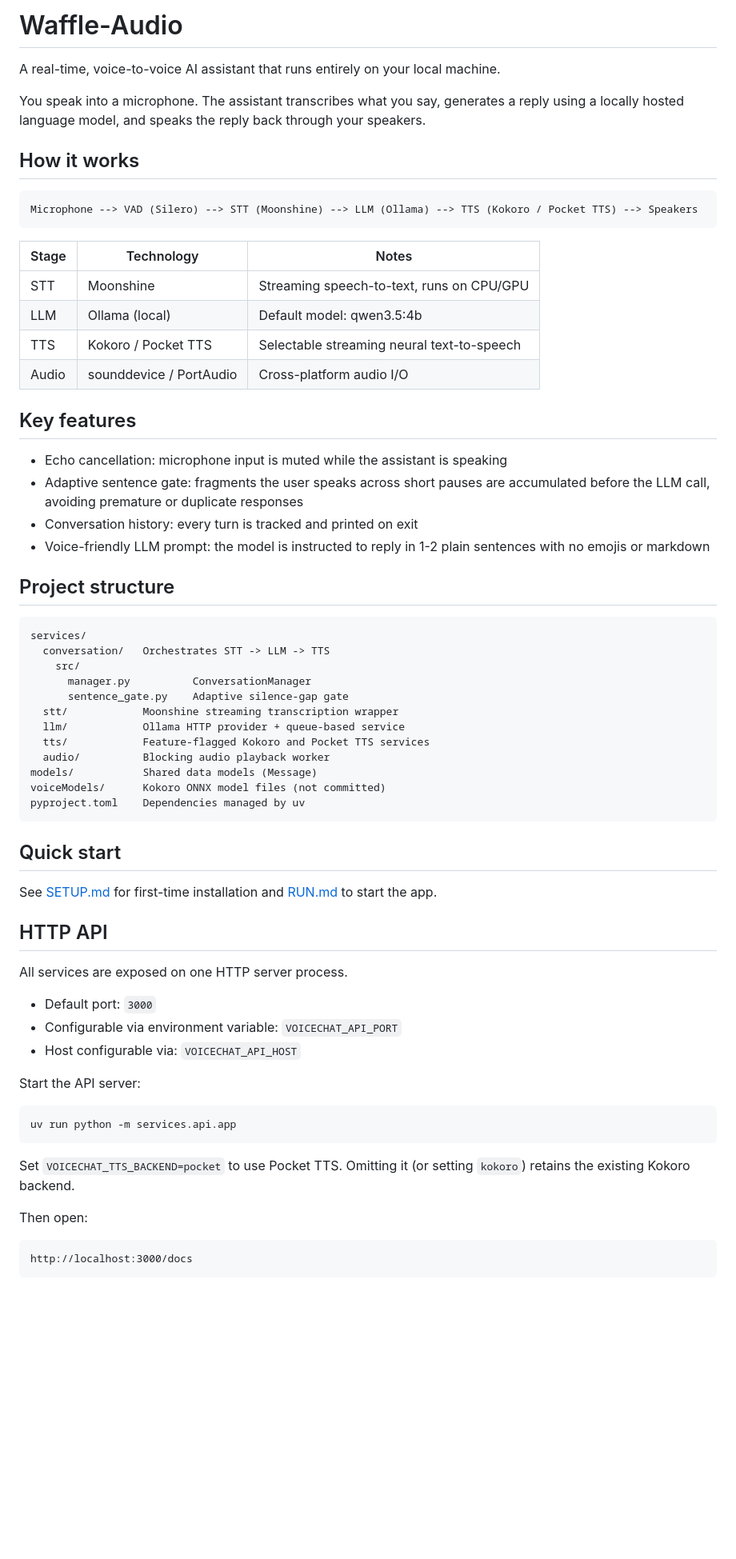
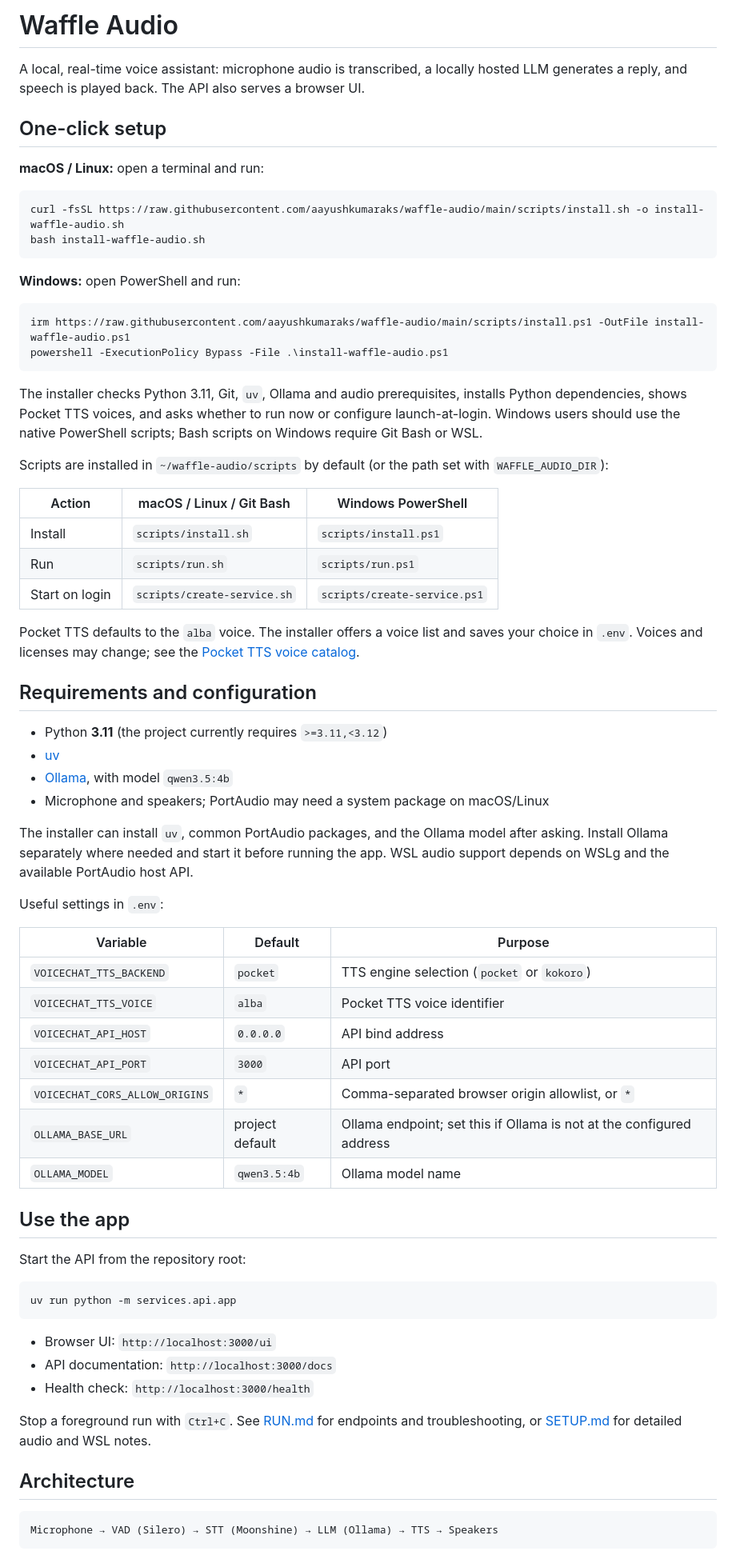
Before and after one commit to aayushkumaraks/waffle-audio, a Markdown page: README.md, the part around one of its changes. Shown at 80% size. GitHub-like rendering; blank space fills up the shorter version.

Commit message:
docs: simplify README and document one-click setup

````diff
--- a/README.md
+++ b/README.md
@@ -1,74 +1,73 @@
-# Waffle-Audio
+# Waffle Audio
 
-A real-time, voice-to-voice AI assistant that runs entirely on your local machine.
+A local, real-time voice assistant: microphone audio is transcribed, a locally hosted LLM generates a reply, and speech is played back. The API also serves a browser UI.
 
-You speak into a microphone. The assistant transcribes what you say, generates a reply
-using a locally hosted language model, and speaks the reply back through your speakers.
+## One-click setup
 
-## How it works
+**macOS / Linux:** open a terminal and run:
 
-```
-Microphone --> VAD (Silero) --> STT (Moonshine) --> LLM (Ollama) --> TTS (Kokoro / Pocket TTS) --> Speakers
+```bash
+curl -fsSL https://raw.githubusercontent.com/aayushkumaraks/waffle-audio/main/scripts/install.sh -o install-waffle-audio.sh
+bash install-waffle-audio.sh
 ```
 
-| Stage | Technology         | Notes                                      |
-|-------|--------------------|--------------------------------------------|
-| STT   | Moonshine          | Streaming speech-to-text, runs on CPU/GPU  |
-| LLM   | Ollama (local)     | Default model: qwen3.5:4b                  |
-| TTS   | Kokoro / Pocket TTS | Selectable streaming neural text-to-speech |
-| Audio | sounddevice / PortAudio | Cross-platform audio I/O              |
+**Windows:** open PowerShell and run:
 
-## Key features
-
-- Echo cancellation: microphone input is muted while the assistant is speaking
-- Adaptive sentence gate: fragments the user speaks across short pauses are
-  accumulated before the LLM call, avoiding premature or duplicate responses
-- Conversation history: every turn is tracked and printed on exit
-- Voice-friendly LLM prompt: the model is instructed to reply in 1-2 plain
-  sentences with no emojis or markdown
-
-## Project structure
-
-```
-services/
-  conversation/   Orchestrates STT -> LLM -> TTS
-    src/
-      manager.py          ConversationManager
-      sentence_gate.py    Adaptive silence-gap gate
-  stt/            Moonshine streaming transcription wrapper
-  llm/            Ollama HTTP provider + queue-based service
-  tts/            Feature-flagged Kokoro and Pocket TTS services
-  audio/          Blocking audio playback worker
-models/           Shared data models (Message)
-voiceModels/      Kokoro ONNX model files (not committed)
-pyproject.toml    Dependencies managed by uv
+```powershell
+irm https://raw.githubusercontent.com/aayushkumaraks/waffle-audio/main/scripts/install.ps1 -OutFile install-waffle-audio.ps1
+powershell -ExecutionPolicy Bypass -File .\install-waffle-audio.ps1
 ```
 
-## Quick start
+The installer checks Python 3.11, Git, `uv`, Ollama and audio prerequisites, installs Python dependencies, shows Pocket TTS voices, and asks whether to run now or configure launch-at-login. Windows users should use the native PowerShell scripts; Bash scripts on Windows require Git Bash or WSL.
 
-See [SETUP.md](SETUP.md) for first-time installation and [RUN.md](RUN.md) to start the
-app.
+Scripts are installed in `~/waffle-audio/scripts` by default (or the path set with `WAFFLE_AUDIO_DIR`):
 
-## HTTP API
+| Action | macOS / Linux / Git Bash | Windows PowerShell |
+|---|---|---|
+| Install | `scripts/install.sh` | `scripts/install.ps1` |
+| Run | `scripts/run.sh` | `scripts/run.ps1` |
+| Start on login | `scripts/create-service.sh` | `scripts/create-service.ps1` |
 
-All services are exposed on one HTTP server process.
+Pocket TTS defaults to the `alba` voice. The installer offers a voice list and saves your choice in `.env`. Voices and licenses may change; see the [Pocket TTS voice catalog](https://huggingface.co/kyutai/tts-voices).
 
-- Default port: `3000`
-- Configurable via environment variable: `VOICECHAT_API_PORT`
-- Host configurable via: `VOICECHAT_API_HOST`
+## Requirements and configuration
 
-Start the API server:
+- Python **3.11** (the project currently requires `>=3.11,<3.12`)
+- [uv](https://docs.astral.sh/uv/)
+- [Ollama](https://ollama.com), with model `qwen3.5:4b`
+- Microphone and speakers; PortAudio may need a system package on macOS/Linux
+
+The installer can install `uv`, common PortAudio packages, and the Ollama model after asking. Install Ollama separately where needed and start it before running the app. WSL audio support depends on WSLg and the available PortAudio host API.
+
+Useful settings in `.env`:
+
+| Variable | Default | Purpose |
+|---|---|---|
+| `VOICECHAT_TTS_BACKEND` | `pocket` | TTS engine selection (`pocket` or `kokoro`) |
+| `VOICECHAT_TTS_VOICE` | `alba` | Pocket TTS voice identifier |
+| `VOICECHAT_API_HOST` | `0.0.0.0` | API bind address |
+| `VOICECHAT_API_PORT` | `3000` | API port |
+| `VOICECHAT_CORS_ALLOW_ORIGINS` | `*` | Comma-separated browser origin allowlist, or `*` |
+| `OLLAMA_BASE_URL` | project default | Ollama endpoint; set this if Ollama is not at the configured address |
+| `OLLAMA_MODEL` | `qwen3.5:4b` | Ollama model name |
+
+## Use the app
+
+Start the API from the repository root:
 
 ```bash
 uv run python -m services.api.app
 ```
 
-Set `VOICECHAT_TTS_BACKEND=pocket` to use Pocket TTS. Omitting it (or setting
-`kokoro`) retains the existing Kokoro backend.
+- Browser UI: `http://localhost:3000/ui`
+- API documentation: `http://localhost:3000/docs`
+- Health check: `http://localhost:3000/health`
 
-Then open:
+Stop a foreground run with `Ctrl+C`. See [RUN.md](RUN.md) for endpoints and troubleshooting, or [SETUP.md](SETUP.md) for detailed audio and WSL notes.
+
+## Architecture
 
 ```text
-http://localhost:3000/docs
+Microphone → VAD (Silero) → STT (Moonshine) → LLM (Ollama) → TTS → Speakers
 ```
 
````
Also changed, not shown: other parts of README.md (+12 -13 lines).
